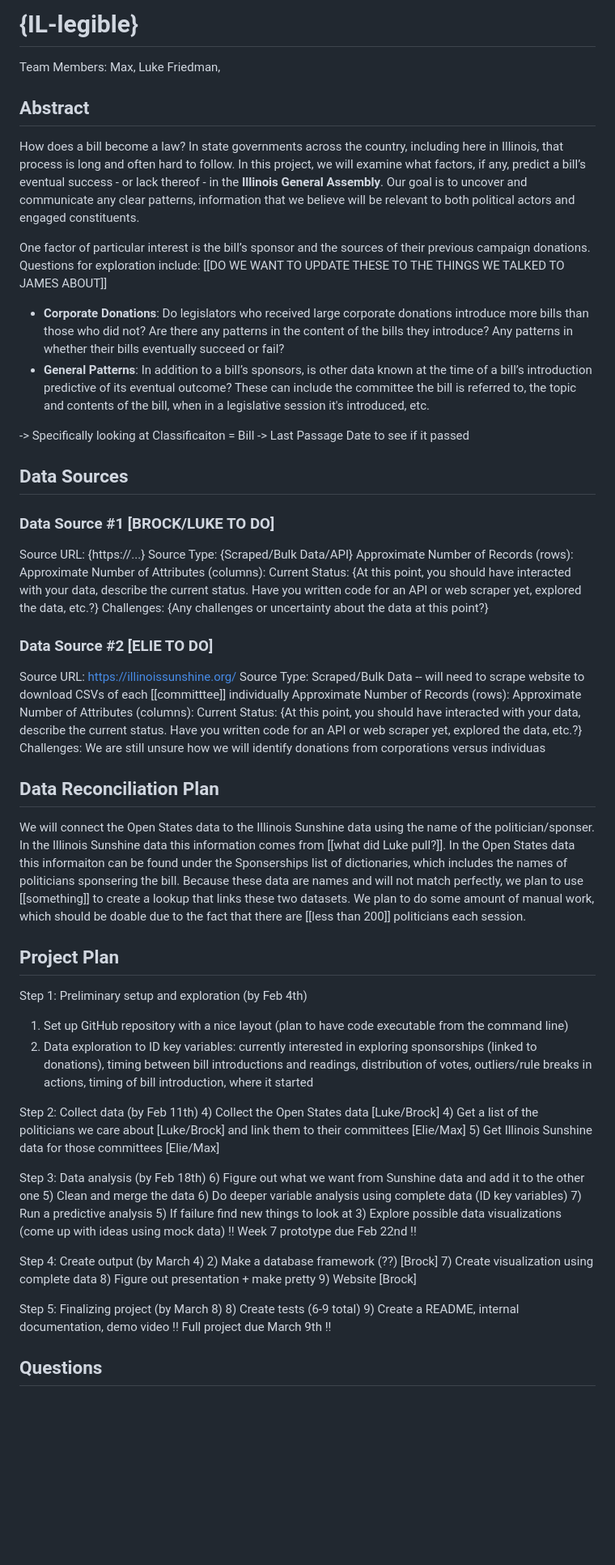
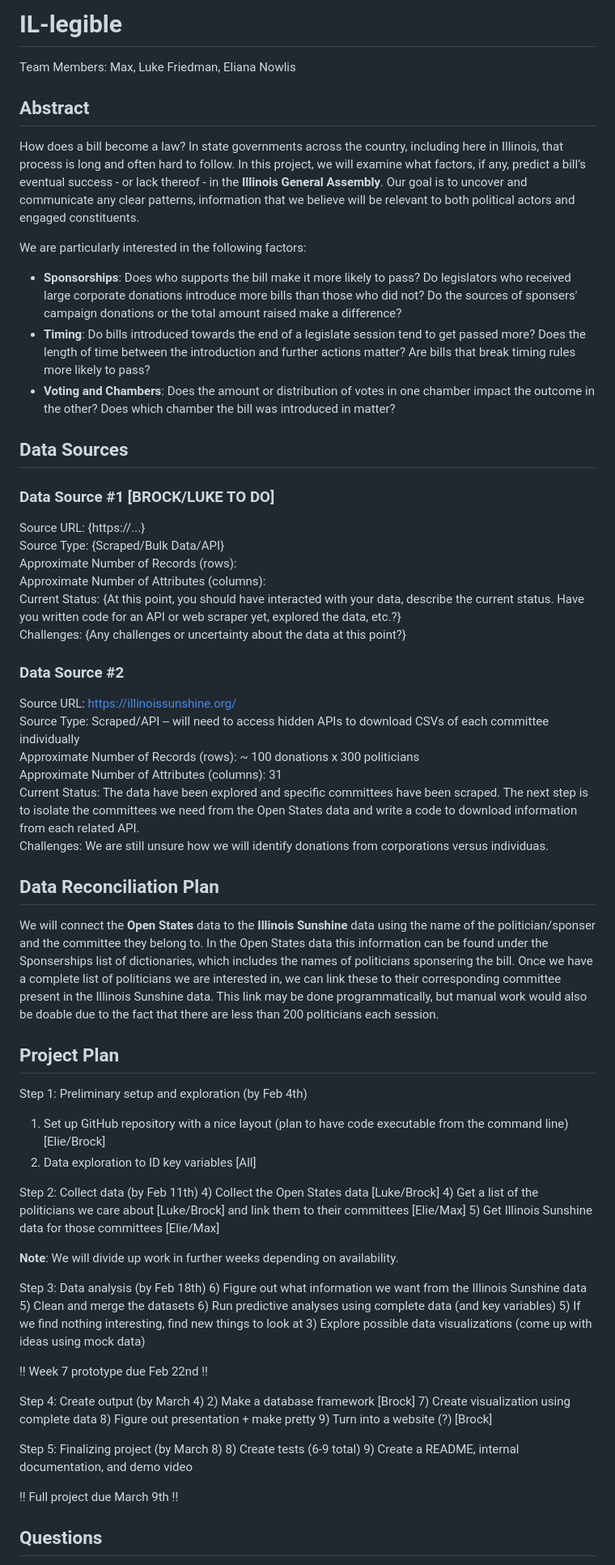
Before and after one commit to uchicago-2026-capp30122/project-il-legible, a Markdown page: milestones/milestone2.md, the part around one of its changes. Shown at 81% size. Drawn GitHub-style; blank space fills up the shorter version.

Commit message:
Big updates to M2

```diff
--- a/milestones/milestone2.md
+++ b/milestones/milestone2.md
@@ -1,17 +1,14 @@
-# {IL-legible}
-Team Members: Max, Luke Friedman,
+# IL-legible
+Team Members: Max, Luke Friedman, Eliana Nowlis
 
 ## Abstract
 
 How does a bill become a law? In state governments across the country, including here in Illinois, that process is long and often hard to follow. In this project, we will examine what factors, if any, predict a bill’s eventual success - or lack thereof - in the **Illinois General Assembly**. Our goal is to uncover and communicate any clear patterns, information that we believe will be relevant to both political actors and engaged constituents.
 
-One factor of particular interest is the bill’s sponsor and the sources of their previous campaign donations. Questions for exploration include:
-[[DO WE WANT TO UPDATE THESE TO THE THINGS WE TALKED TO JAMES ABOUT]]
-- **Corporate Donations**: Do legislators who received large corporate donations introduce more bills than those who did not? Are there any patterns in the content of the bills they introduce? Any patterns in whether their bills eventually succeed or fail?
-- **General Patterns**: In addition to a bill’s sponsors, is other data known at the time of a bill’s introduction predictive of its eventual outcome? These can include the committee the bill is referred to, the topic and contents of the bill, when in a legislative session it's introduced, etc.
-
--> Specifically looking at Classificaiton = Bill
--> Last Passage Date to see if it passed
+We are particularly interested in the following factors:
+- **Sponsorships**: Does who supports the bill make it more likely to pass? Do legislators who received large corporate donations introduce more bills than those who did not? Do the sources of sponsers' campaign donations or the total amount raised make a difference?
+- **Timing**: Do bills introduced towards the end of a legislate session tend to get passed more? Does the length of time between the introduction and further actions matter? Are bills that break timing rules more likely to pass?
+- **Voting and Chambers**: Does the amount or distribution of votes in one chamber impact the outcome in the other? Does which chamber the bill was introduced in matter?
 
 ## Data Sources
 
@@ -24,48 +21,51 @@ Approximate Number of Attributes (columns):
 Current Status: {At this point, you should have interacted with your data, describe the current status. Have you written code for an API or web scraper yet, explored the data, etc.?}
 Challenges: {Any challenges or uncertainty about the data at this point?}
 
-### Data Source #2 [ELIE TO DO]
+### Data Source #2
 
 Source URL: https://illinoissunshine.org/
-Source Type: Scraped/Bulk Data -- will need to scrape website to download CSVs of each [[committtee]] individually
-Approximate Number of Records (rows):
-Approximate Number of Attributes (columns):
-Current Status: {At this point, you should have interacted with your data, describe the current status. Have you written code for an API or web scraper yet, explored the data, etc.?}
-Challenges: We are still unsure how we will identify donations from corporations versus individuas
+Source Type: Scraped/API -- will need to access hidden APIs to download CSVs of each committee individually
+Approximate Number of Records (rows): ~ 100 donations x 300 politicians
+Approximate Number of Attributes (columns): 31
+Current Status: The data have been explored and specific committees have been scraped. The next step is to isolate the committees we need from the Open States data and write a code to download information from each related API.
+Challenges: We are still unsure how we will identify donations from corporations versus individuas.
 
 ## Data Reconciliation Plan
 
-We will connect the Open States data to the Illinois Sunshine data using the name of the politician/sponser. In the Illinois Sunshine data this information comes from [[what did Luke pull?]]. In the Open States data this informaiton can be found under the Sponserships list of dictionaries, which includes the names of politicians sponsering the bill. Because these data are names and will not match perfectly, we plan to use [[something]] to create a lookup that links these two datasets. We plan to do some amount of manual work, which should be doable due to the fact that there are [[less than 200]] politicians each session.
+We will connect the **Open States** data to the **Illinois Sunshine** data using the name of the politician/sponser and the committee they belong to. In the Open States data this information can be found under the Sponserships list of dictionaries, which includes the names of politicians sponsering the bill. Once we have a complete list of politicians we are interested in, we can link these to their corresponding committee present in the Illinois Sunshine data. This link may be done programmatically, but manual work would also be doable due to the fact that there are less than 200 politicians each session.
 
 ## Project Plan
 
 Step 1: Preliminary setup and exploration (by Feb 4th)
-1) Set up GitHub repository with a nice layout (plan to have code executable from the command line)
-2) Data exploration to ID key variables: currently interested in exploring sponsorships (linked to donations), timing between bill introductions and readings, distribution of votes, outliers/rule breaks in actions, timing of bill introduction, where it started
+1) Set up GitHub repository with a nice layout (plan to have code executable from the command line) [Elie/Brock]
+2) Data exploration to ID key variables [All]
 
 Step 2: Collect data (by Feb 11th)
 4) Collect the Open States data [Luke/Brock]
 4) Get a list of the politicians we care about [Luke/Brock] and link them to their committees [Elie/Max]
 5) Get Illinois Sunshine data for those committees [Elie/Max]
 
+**Note**: We will divide up work in further weeks depending on availability.
+
 Step 3: Data analysis (by Feb 18th)
-6) Figure out what we want from Sunshine data and add it to the other one
-5) Clean and merge the data
-6) Do deeper variable analysis using complete data (ID key variables)
-    7) Run a predictive analysis
-5) If failure find new things to look at
+6) Figure out what information we want from the Illinois Sunshine data
+5) Clean and merge the datasets
+6) Run predictive analyses using complete data (and key variables)
+5) If we find nothing interesting,  find new things to look at
 3) Explore possible data visualizations (come up with ideas using mock data)
+
 !! Week 7 prototype due Feb 22nd !!
 
 Step 4: Create output (by March 4)
-2) Make a database framework (??) [Brock]
+2) Make a database framework [Brock]
 7) Create visualization using complete data
 8) Figure out presentation + make pretty
-9) Website [Brock]
+9) Turn into a website (?) [Brock]
 
 Step 5: Finalizing project (by March 8)
 8) Create tests (6-9 total)
-9) Create a README, internal documentation, demo video
+9) Create a README, internal documentation, and demo video
+
 !! Full project due March 9th !!
 
 ## Questions
```
Also changed, not shown: other parts of milestones/milestone2.md (+1 -2 lines).
